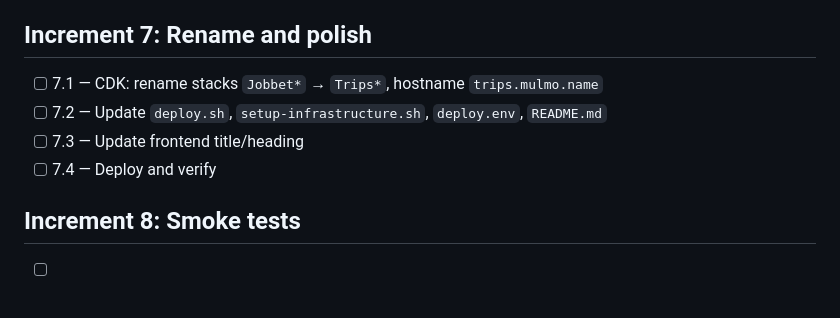
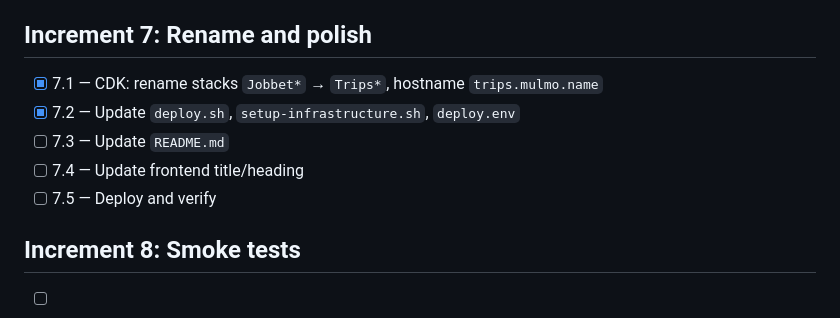
Before and after one commit to omulmo/jobbet-routes, a Markdown page: todo.md, the part around one of its changes. Drawn GitHub-style.

Commit message:
Update todo: mark 2.5, 7.1, 7.2 as done

```diff
--- a/todo.md
+++ b/todo.md
@@ -74,10 +74,11 @@ Enable discovering and adding stops to a location.
 
 ## Increment 7: Rename and polish
 
-- [ ] 7.1 — CDK: rename stacks `Jobbet*` → `Trips*`, hostname `trips.mulmo.name`
-- [ ] 7.2 — Update `deploy.sh`, `setup-infrastructure.sh`, `deploy.env`, `README.md`
-- [ ] 7.3 — Update frontend title/heading
-- [ ] 7.4 — Deploy and verify
+- [x] 7.1 — CDK: rename stacks `Jobbet*` → `Trips*`, hostname `trips.mulmo.name`
+- [x] 7.2 — Update `deploy.sh`, `setup-infrastructure.sh`, `deploy.env`
+- [ ] 7.3 — Update `README.md`
+- [ ] 7.4 — Update frontend title/heading
+- [ ] 7.5 — Deploy and verify
 
 ## Increment 8: Smoke tests
 
```
Also changed, not shown: other parts of todo.md (+1 -1 lines).
